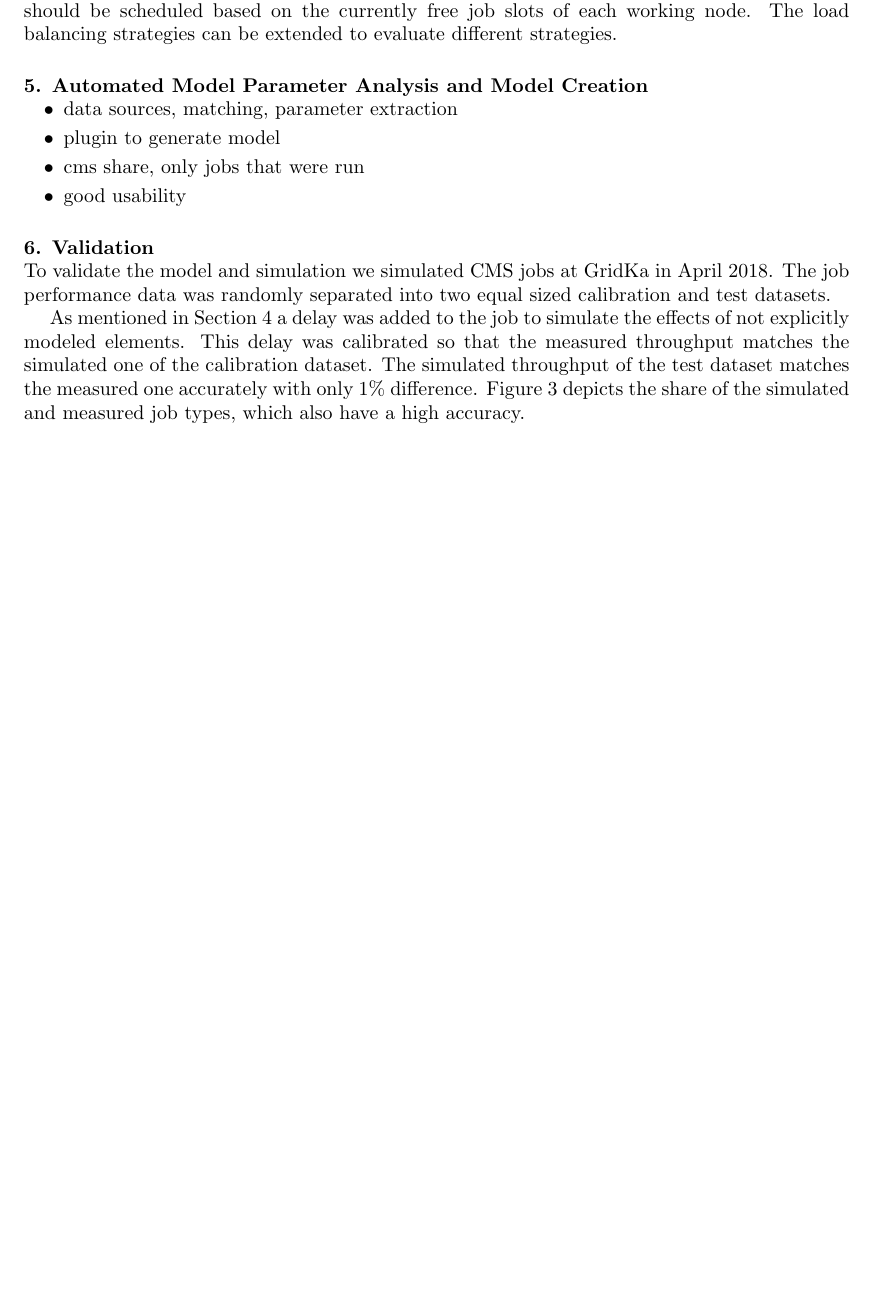
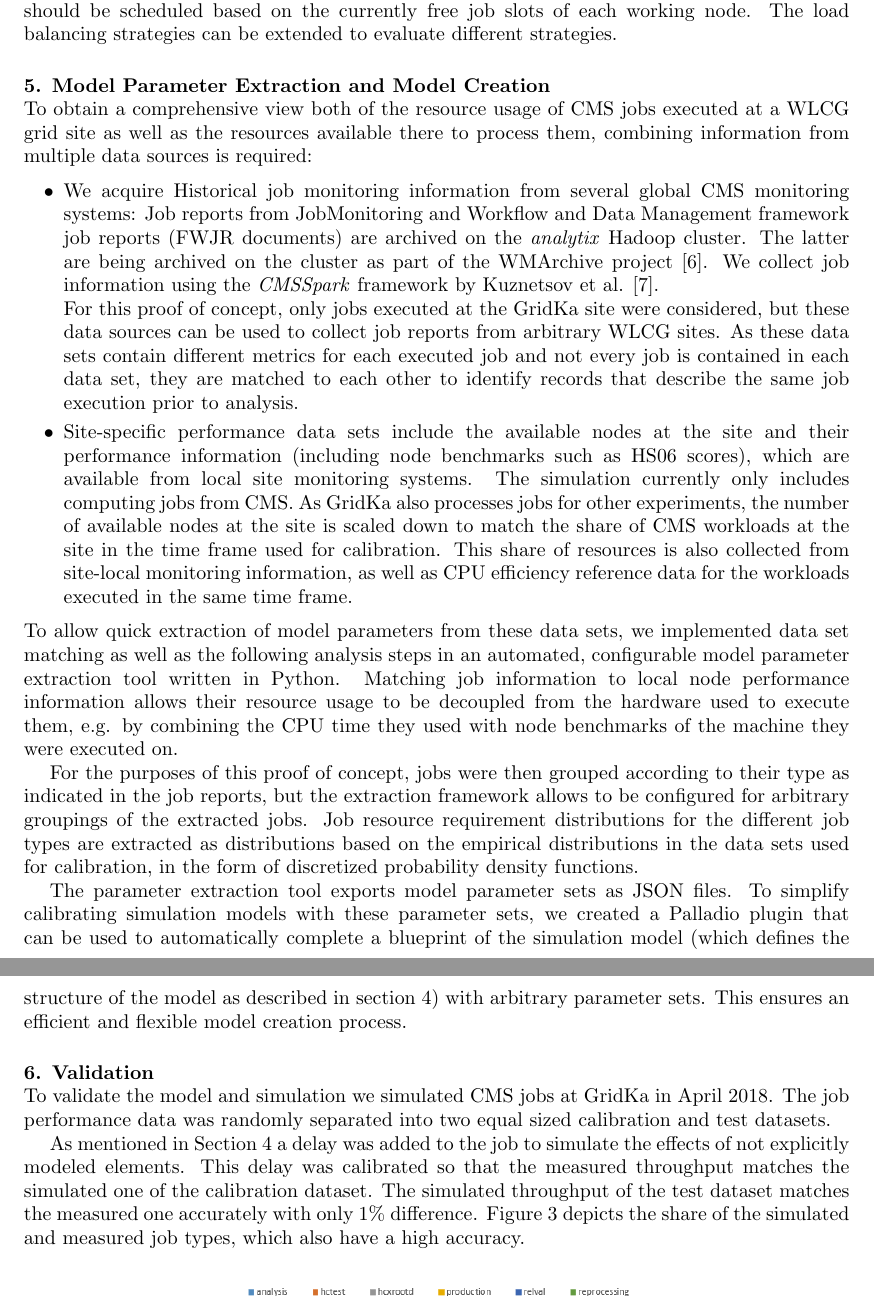
Before and after one commit to AnneKoziolek/CHEP18-CMS-Palladio, a LaTeX document (paper/paper.tex): part of page 5 of 8 before the commit and two parts of pages 5 and 6 of 8 after it, the two joined at a grey line, cut so that both start at the same text, the shorter picture padded with empty space. Compiled offline with pdfLaTeX.

Commit message:
Re-add section about parameter extraction

```diff
--- a/paper/paper.tex
+++ b/paper/paper.tex
@@ -138,14 +138,31 @@ This action decides on which node a job should be scheduled based on the current
 
 
 
-\section{Automated Model Parameter Analysis and Model Creation}
+\section{Model Parameter Extraction and Model Creation}
 \label{sec:param}
+
+To obtain a comprehensive view both of the resource usage of CMS jobs executed at a WLCG grid site as well as the resources available there to process them, combining information from multiple data sources is required:
 \begin{itemize}
-	\item data sources, matching, parameter extraction
-	\item plugin to generate model
-	\item cms share, only jobs that were run
-	\item good usability
+    \item We acquire Historical job monitoring information from several global CMS monitoring systems: Job reports from JobMonitoring and Workflow and Data Management framework job reports (FWJR documents) are archived on the \emph{analytix} Hadoop cluster.
+    The latter are being archived on the cluster as part of the WMArchive project \cite{WMArchiveWorkloadArchive2018}.
+    We collect job information using the \emph{CMSSpark} framework by Kuznetsov et al. \cite{cmsspark}.
+
+    For this proof of concept, only jobs executed at the GridKa site were considered, but these data sources can be used to collect job reports from arbitrary WLCG sites.
+    As these data sets contain different metrics for each executed job and not every job is contained in each data set, they are matched to each other to identify records that describe the same job execution prior to analysis.
+    \item Site-specific performance data sets include the available nodes at the site and their performance information (including node benchmarks such as HS06 scores), which are available from local site monitoring systems.
+    The simulation currently only includes computing jobs from CMS.
+    As GridKa also processes jobs for other experiments, the number of available nodes at the site is scaled down to match the share of CMS workloads at the site in the time frame used for calibration.
+    This share of resources is also collected from site-local monitoring information, as well as CPU efficiency reference data for the workloads executed in the same time frame.
 \end{itemize}
+To allow quick extraction of model parameters from these data sets, we implemented data set matching as well as the following analysis steps in an automated, configurable model parameter extraction tool written in Python.
+Matching job information to local node performance information allows their resource usage to be decoupled from the hardware used to execute them, e.g. by combining the CPU time they used with node benchmarks of the machine they were executed on.
+
+For the purposes of this proof of concept, jobs were then grouped according to their type as indicated in the job reports, but the extraction framework allows to be configured for arbitrary groupings of the extracted jobs.
+Job resource requirement distributions for the different job types are extracted as distributions based on the empirical distributions in the data sets used for calibration, in the form of discretized probability density functions.
+
+The parameter extraction tool exports model parameter sets as JSON files.
+To simplify calibrating simulation models with these parameter sets, we created a Palladio plugin that can be used to automatically complete a blueprint of the simulation model (which defines the structure of the model as described in section \ref{sec:model}) with arbitrary parameter sets.
+This ensures an efficient and flexible model creation process.
 
 \section{Validation}
 \label{validation}
```
Also changed, not shown: paper/paper.bib (+22 -0 lines).
